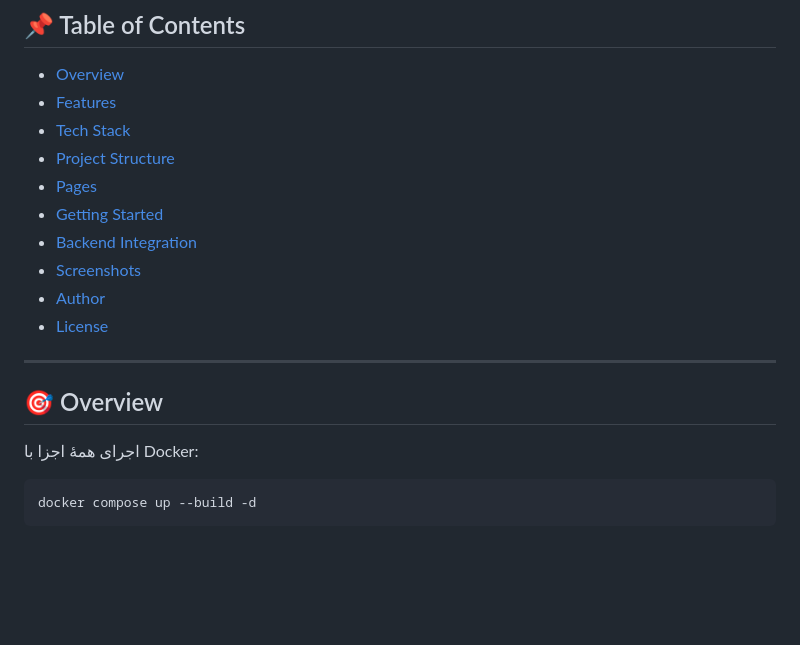
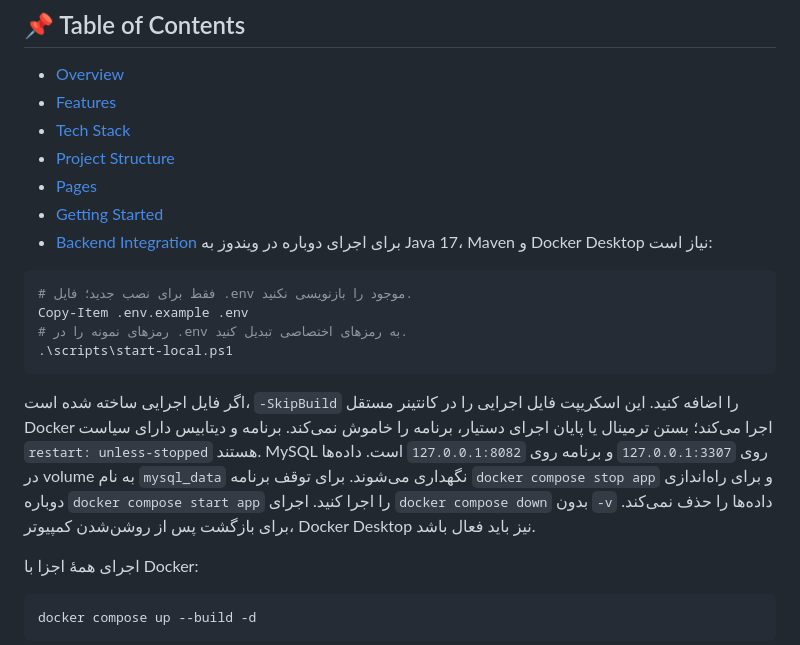
Before and after one commit to JalaluddinKhafi/Khorasan-ERP-Dashboard, a Markdown page: README.md, the part around the change. Drawn GitHub-style; blank space fills up the shorter version.

Commit message:
docs: update README.md (part 2/4)
Reconstructed history; scheduled date is not the original work date.
Source-Commit: 59429226ec90d5f471282858d580d4a6e6ae92c0

````diff
--- a/README.md
+++ b/README.md
@@ -21,13 +21,16 @@
 - [Pages](#-pages)
 - [Getting Started](#-getting-started)
 - [Backend Integration](#-backend-integration)
-- [Screenshots](#-screenshots)
-- [Author](#-author)
-- [License](#-license)
+برای اجرای دوباره در ویندوز به Java 17، Maven و Docker Desktop نیاز است:
 
----
+```powershell
+# فقط برای نصب جدید؛ فایل .env موجود را بازنویسی نکنید.
+Copy-Item .env.example .env
+# رمزهای نمونه را در .env به رمزهای اختصاصی تبدیل کنید.
+.\scripts\start-local.ps1
+```
 
-## 🎯 Overview
+اگر فایل اجرایی ساخته شده است، `-SkipBuild` را اضافه کنید. این اسکریپت فایل اجرایی را در کانتینر مستقل Docker اجرا می‌کند؛ بستن ترمینال یا پایان اجرای دستیار، برنامه را خاموش نمی‌کند. برنامه و دیتابیس دارای سیاست `restart: unless-stopped` هستند. MySQL روی `127.0.0.1:3307` و برنامه روی `127.0.0.1:8082` است. داده‌ها در volume به نام `mysql_data` نگهداری می‌شوند. برای توقف برنامه `docker compose stop app` و برای راه‌اندازی دوباره `docker compose start app` را اجرا کنید. اجرای `docker compose down` بدون `-v` داده‌ها را حذف نمی‌کند. برای بازگشت پس از روشن‌شدن کمپیوتر، Docker Desktop نیز باید فعال باشد.
 
 اجرای همهٔ اجزا با Docker:
 
````
